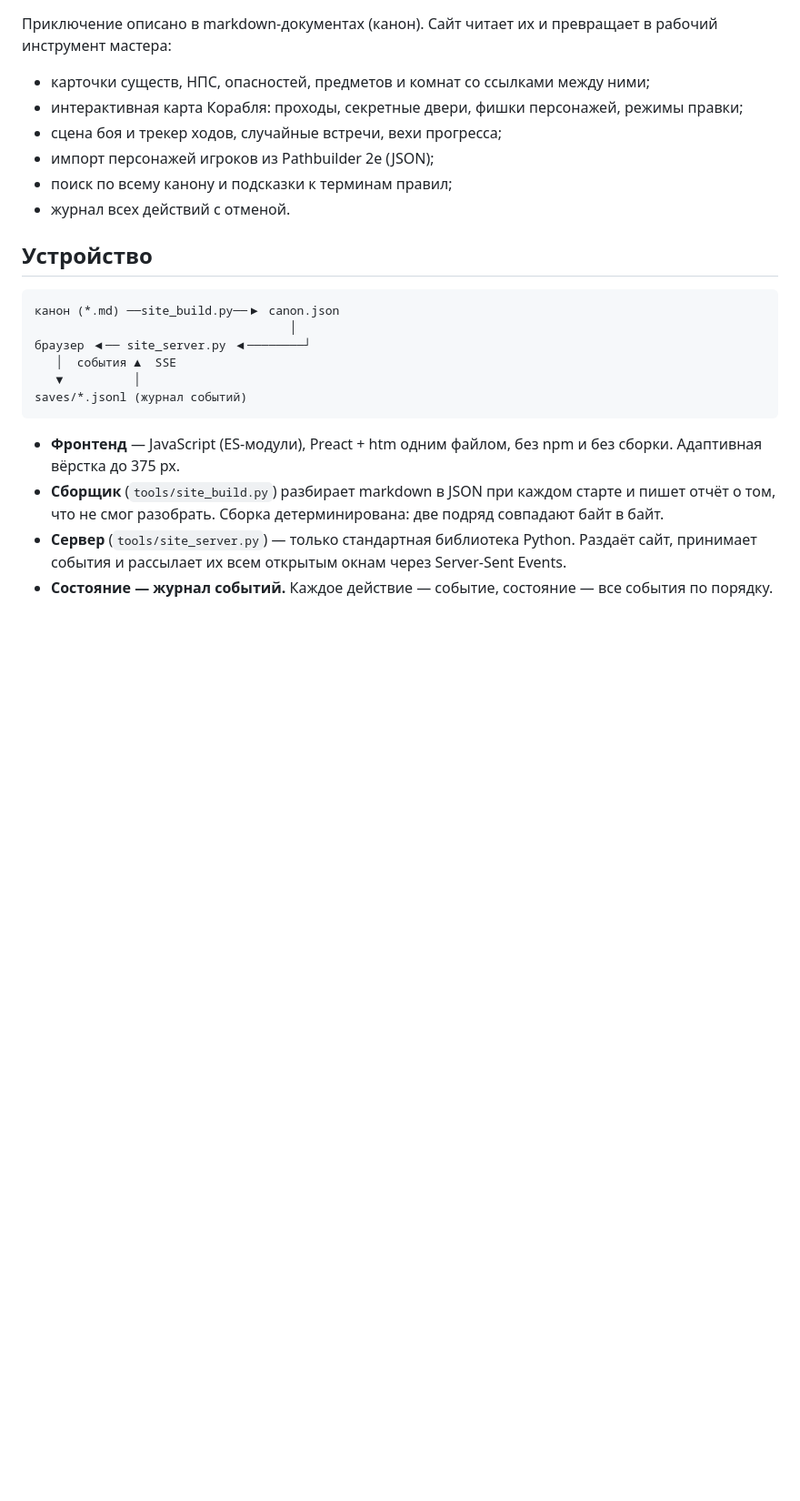
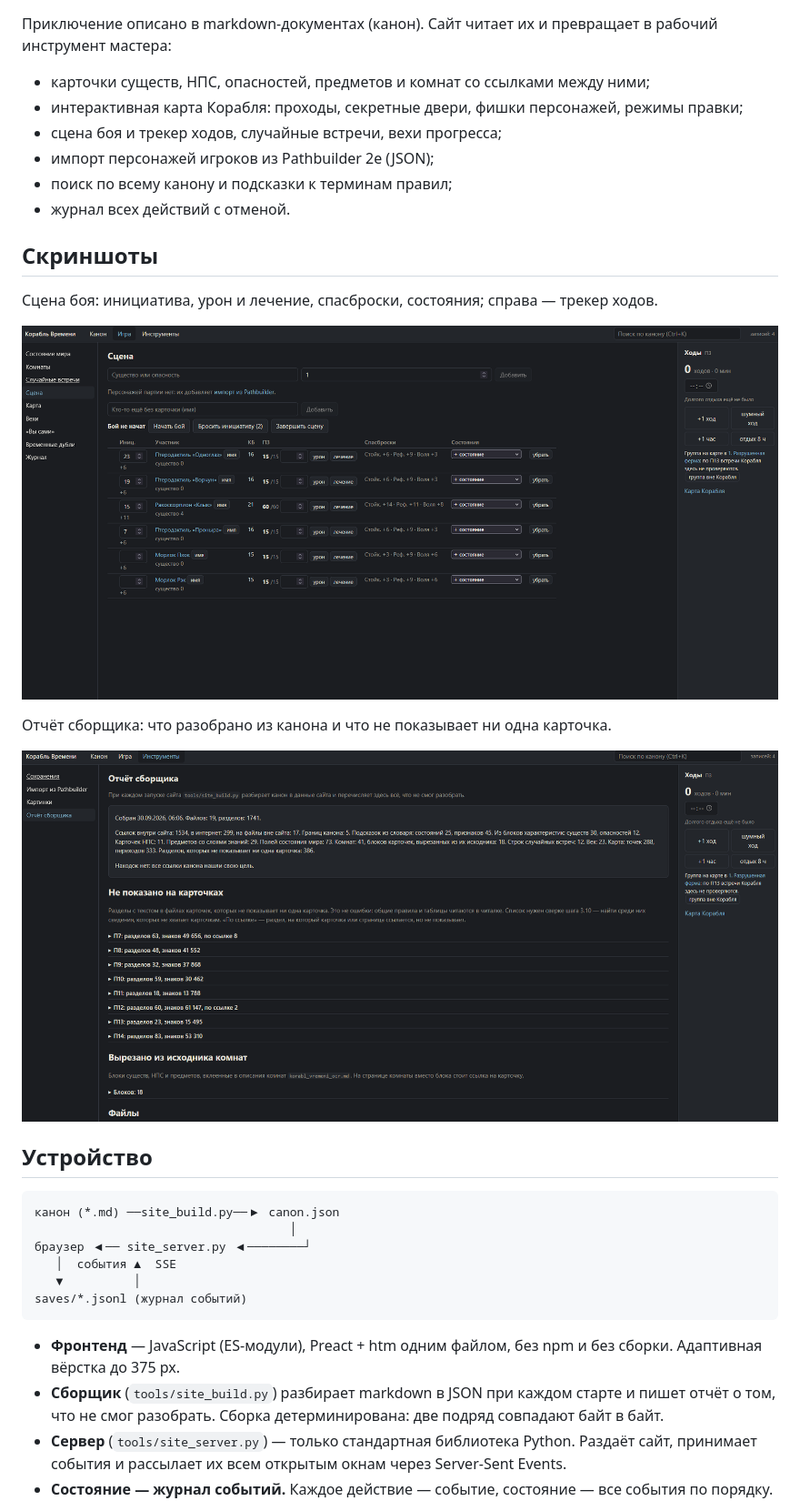
Before and after one commit to 666Katrina666/time-ship-gm-site, a Markdown page: README.md, the part around the change printed below. Shown: that part at 91% size. Drawn GitHub-style; pictures changed too: docs/screenshots/build-report.png (added), docs/screenshots/scene.png (added); blank space fills up the shorter version.

Commit message:
docs(readme): add combat scene and builder report screenshots
Portfolio readers get a look at the running app without the private canon.

```diff
--- a/README.md
+++ b/README.md
@@ -14,6 +14,16 @@
 - импорт персонажей игроков из Pathbuilder 2e (JSON);
 - поиск по всему канону и подсказки к терминам правил;
 - журнал всех действий с отменой.
+
+## Скриншоты
+
+Сцена боя: инициатива, урон и лечение, спасброски, состояния; справа — трекер ходов.
+
+![Сцена боя](docs/screenshots/scene.png)
+
+Отчёт сборщика: что разобрано из канона и что не показывает ни одна карточка.
+
+![Отчёт сборщика](docs/screenshots/build-report.png)
 
 ## Устройство
 
```
Also changed, not shown: other parts of README.md (+10 -0 lines).
